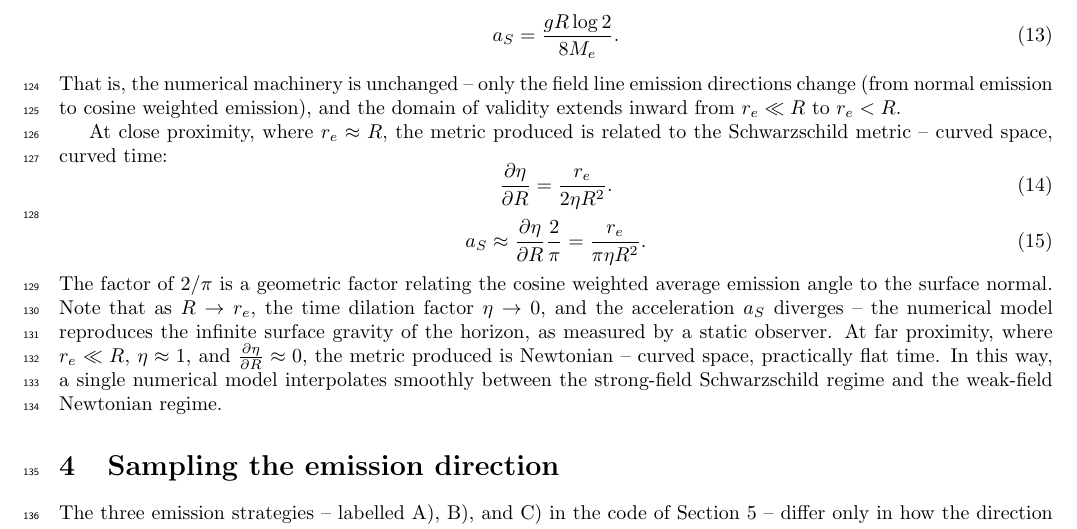
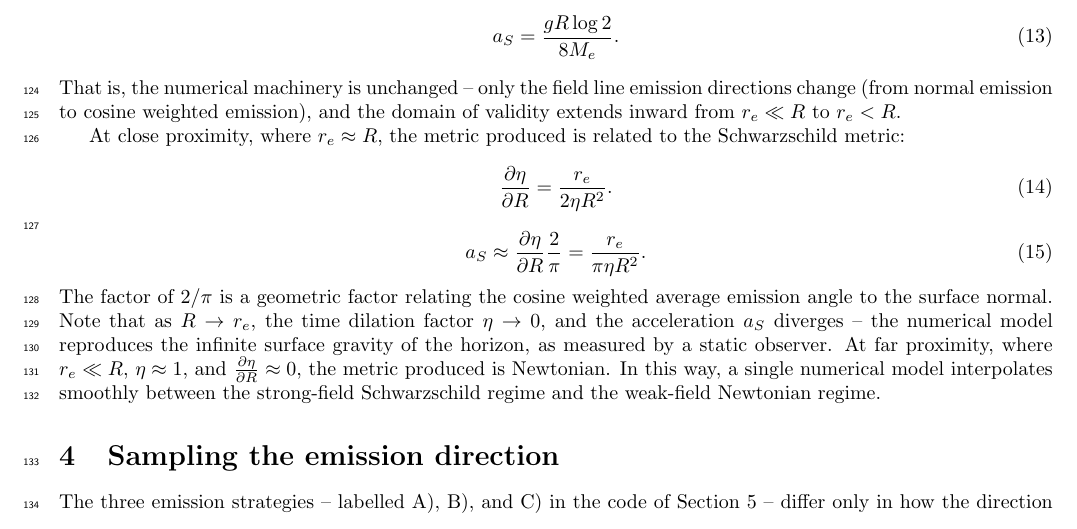
Before and after one commit to sjhalayka/papers, a LaTeX paper (up_close_newtonian/bezier_escape.tex): part of page 4 of 12, cut so that both start at the same text. Compiled offline with pdfLaTeX.

Commit message:
Add files via upload

```diff
--- a/up_close_newtonian/bezier_escape.tex
+++ b/up_close_newtonian/bezier_escape.tex
@@ -222,7 +222,7 @@ a_S = \frac{g R \log 2}{8 M_{e}}.
 \end{equation}
 That is, the numerical machinery is unchanged -- only the field line emission directions change (from normal emission to cosine weighted emission), and the domain of validity extends inward from $r_e \ll R$ to $r_e < R$.
 
-At close proximity, where $r_e \approx R$, the metric produced is related to the Schwarzschild metric -- curved space, curved time:
+At close proximity, where $r_e \approx R$, the metric produced is related to the Schwarzschild metric:
 \begin{equation}
 \pdv{\eta}{R} = \frac{r_e}{2 \eta R^2}.
 \end{equation}
@@ -231,7 +231,7 @@ a_S \approx \pdv{\eta}{R} \frac{2}{\pi} = \frac{r_e}{\pi \eta R^2}.
 \end{equation}
 The factor of $2 / \pi$ is a geometric factor relating the cosine weighted average emission angle to the surface normal.
 Note that as $R \to r_e$, the time dilation factor $\eta \to 0$, and the acceleration $a_S$ diverges -- the numerical model reproduces the infinite surface gravity of the horizon, as measured by a static observer.
-At far proximity, where $r_e \ll R$, $\eta \approx 1$, and $\pdv{\eta}{R} \approx 0$, the metric produced is Newtonian -- curved space, practically flat time.
+At far proximity, where $r_e \ll R$, $\eta \approx 1$, and $\pdv{\eta}{R} \approx 0$, the metric produced is Newtonian.
 In this way, a single numerical model interpolates smoothly between the strong-field Schwarzschild regime and the weak-field Newtonian regime.
 
 
```
Also changed, not shown: up_close_newtonian/bezier_escape.pdf.
